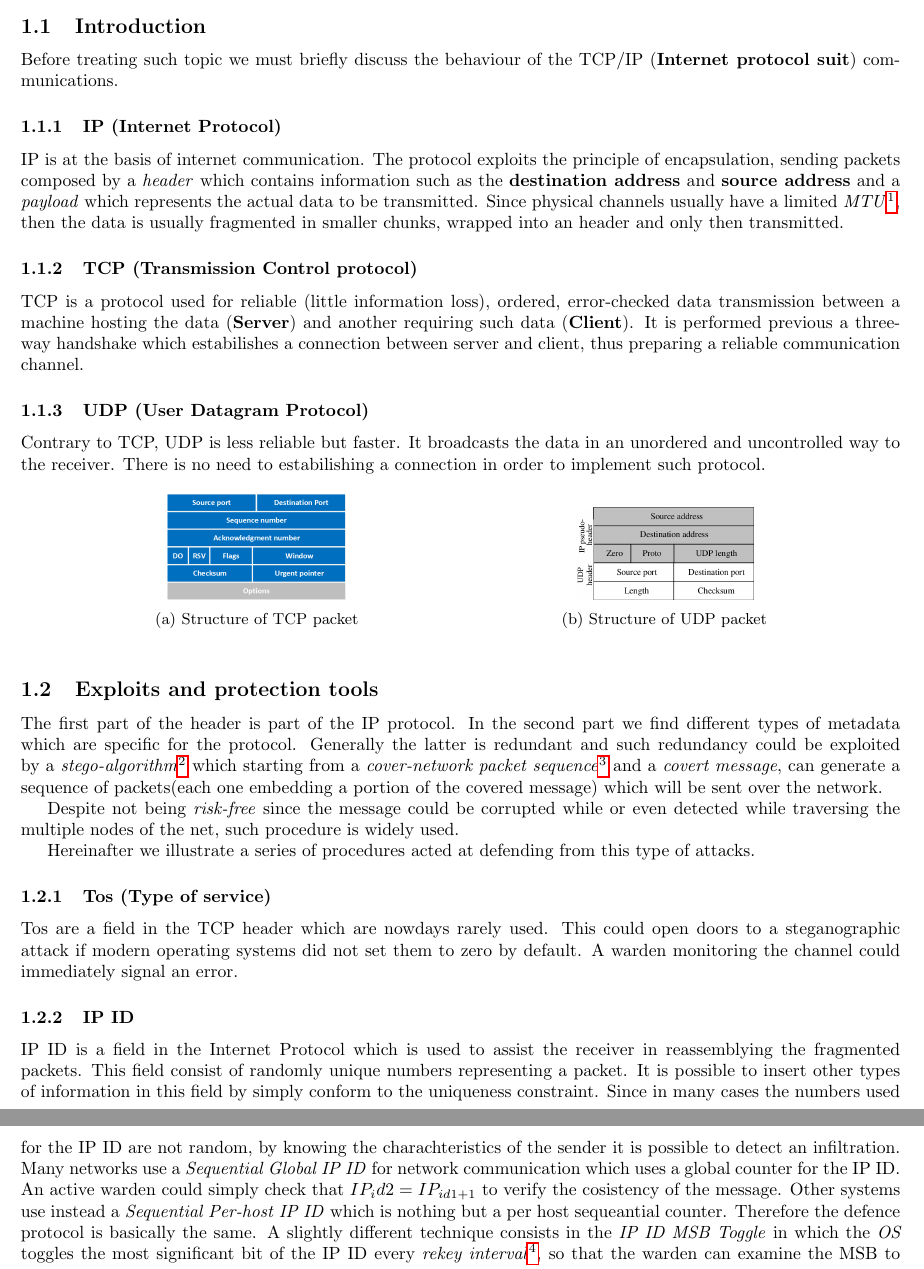
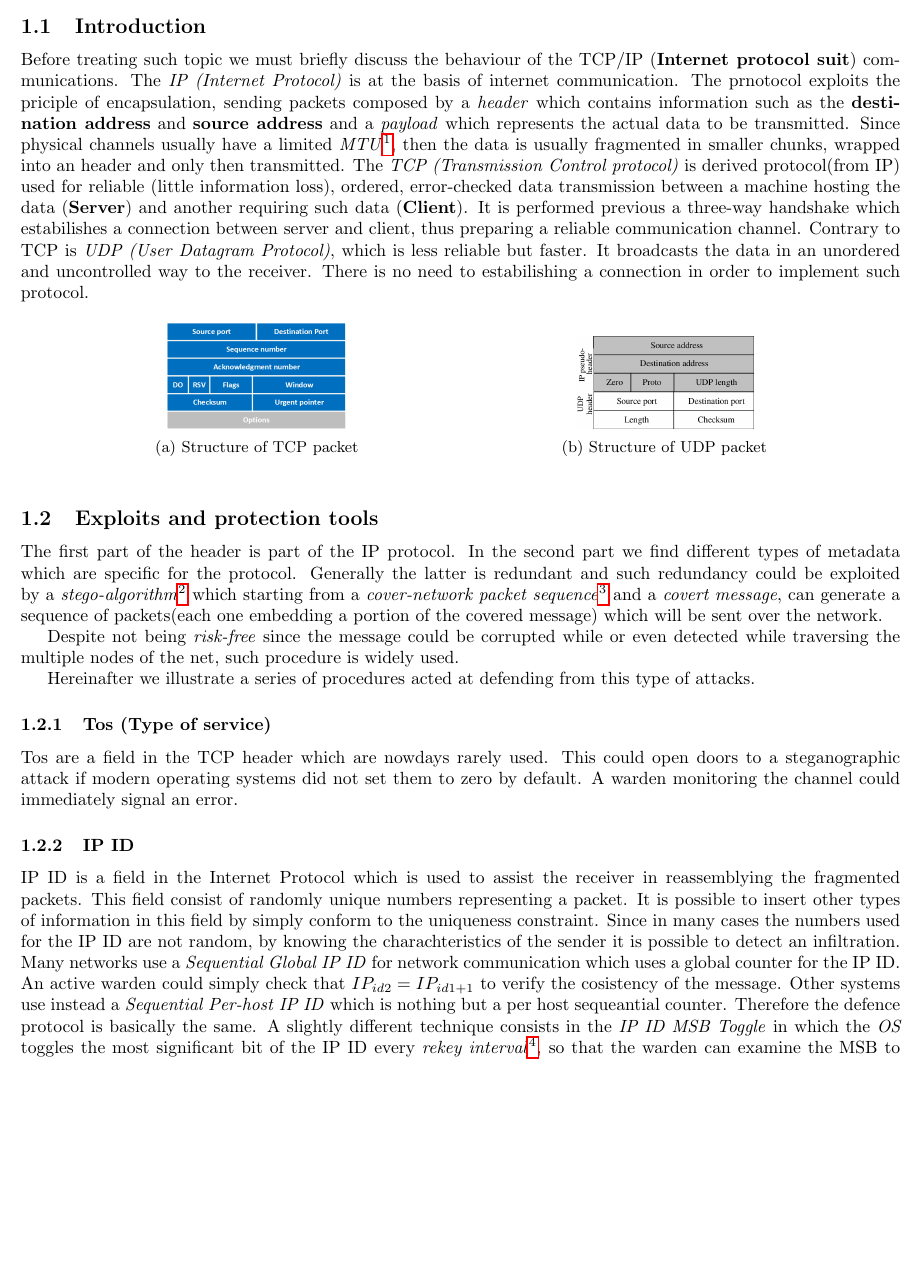
Before and after one commit to fraimparato/steganalysis, a LaTeX document (report/sections/07_TCP_IP/07_TCP_IP.tex): two parts of pages 1 and 2 of 2 before the commit and part of page 1 of 2 after it, the two joined at a grey line, cut so that both start at the same text, the shorter picture padded with empty space. Compiled offline with pdfLaTeX.

Commit message:
Format changes

```diff
--- a/report/sections/07_TCP_IP/07_TCP_IP.tex
+++ b/report/sections/07_TCP_IP/07_TCP_IP.tex
@@ -6,27 +6,20 @@
 \section{TCP/IP}
 \subsection{Introduction}
 Before treating such topic we must briefly discuss the behaviour of the
-TCP/IP (\textbf{Internet protocol suit}) communications.
-
-\subsubsection{IP (Internet Protocol)} IP is at the basis of internet
-communication. The protocol exploits the principle of encapsulation, sending
+TCP/IP (\textbf{Internet protocol suit}) communications. The \emph{IP (Internet Protocol)} is at the basis of internet
+communication. The prnotocol exploits the priciple of encapsulation, sending
 packets composed by a \emph{header} which contains information such as the
 \textbf{destination address} and \textbf{source address} and a
 \emph{payload} which represents the actual data to be transmitted.
 Since physical channels usually have a limited \emph{MTU}\footnote{Maximum
 Transmission Unit}, then the data is usually fragmented in smaller chunks,
-wrapped into an header and only then transmitted.
-
-\subsubsection{TCP (Transmission Control protocol)} TCP is a protocol used for
+wrapped into an header and only then transmitted. The \emph{TCP (Transmission Control protocol)} is derived protocol(from IP) used for
 reliable (little information loss), ordered, error-checked data transmission
 between a machine hosting the data (\textbf{Server}) and another requiring
 such data (\textbf{Client}). It is performed previous a three-way handshake
 which estabilishes a connection between server and client, thus preparing a
-reliable communication channel.
-
-\subsubsection{UDP (User Datagram Protocol)} Contrary to TCP, UDP is less
-reliable but faster.
-It broadcasts the data in an unordered and uncontrolled way to the receiver.
+reliable communication channel. Contrary to TCP is \emph{UDP (User Datagram Protocol)}, which is less
+reliable but faster. It broadcasts the data in an unordered and uncontrolled way to the receiver.
 There is no need to estabilishing a connection in order to implement such
 protocol.
 
@@ -76,7 +69,7 @@ conform to the uniqueness constraint.
 Since in many cases the numbers used for the IP ID are not random, by
 knowing the charachteristics of the sender it is possible to detect an
 infiltration. Many networks use a \emph{Sequential Global IP ID} for network communication which uses a global counter for the
-IP ID. An active warden could simply check that $IP_id2 = IP_{id1+1}$ to verify the cosistency of the message. Other systems use instead a \emph{Sequential Per-host IP ID} which is nothing but a per host sequeantial counter.
+IP ID. An active warden could simply check that $IP_{id2} = IP_{id1+1}$ to verify the cosistency of the message. Other systems use instead a \emph{Sequential Per-host IP ID} which is nothing but a per host sequeantial counter.
 Therefore the defence protocol is basically the same. A slightly different technique consists in the \emph{IP ID MSB Toggle} in which the \emph{OS} toggles the most significant bit of the IP ID every \emph{rekey interval}\footnote{The WPA protocol generates periodically a security key},
 so that the warden can examine the MSB to check if it matches this pattern. Since the IP ID is unique, then it is common to check for non repetance of IDs.
 
```
Also changed, not shown: report/main.pdf.
